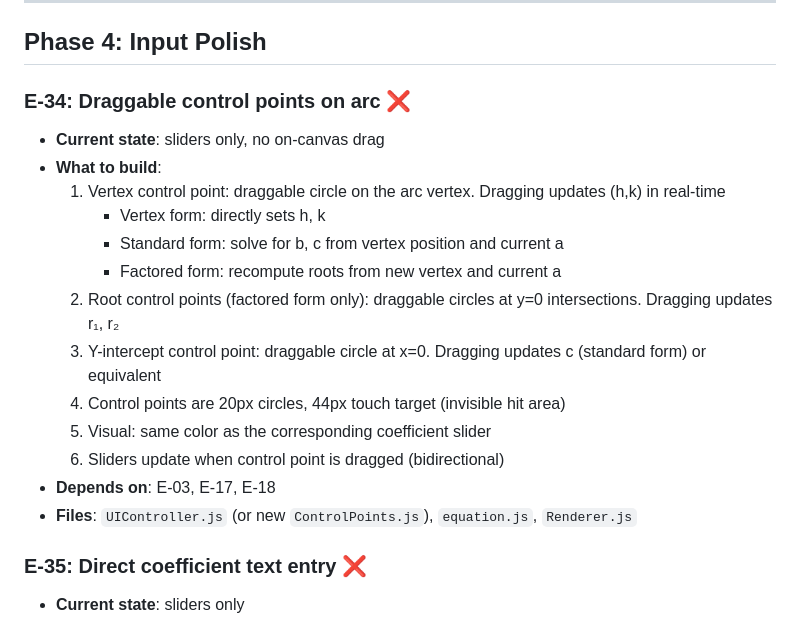
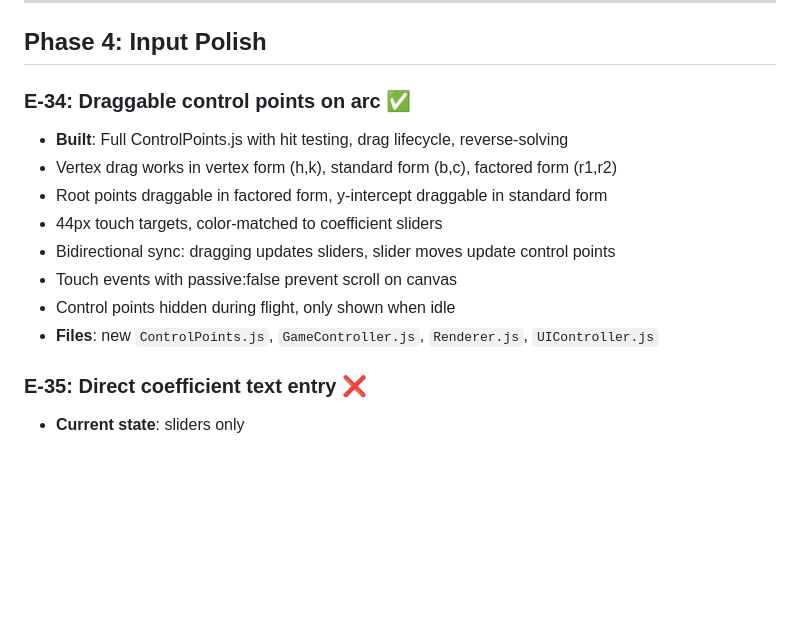
Before and after one commit to thegizmopro/happy-nerds, a Markdown page: ENGINEERING-PLAN.md, the part around the change. GitHub-like rendering; blank space fills up the shorter version.

Commit message:
docs: update ENGINEERING-PLAN — E-34 done

```diff
--- a/ENGINEERING-PLAN.md
+++ b/ENGINEERING-PLAN.md
@@ -241,20 +241,15 @@ This is the formal programming plan derived from GAME-DESIGN.md, reconciled agai
 
 ## Phase 4: Input Polish
 
-### E-34: Draggable control points on arc ❌
-- **Current state**: sliders only, no on-canvas drag
-- **What to build**:
-  1. Vertex control point: draggable circle on the arc vertex. Dragging updates (h,k) in real-time
-     - Vertex form: directly sets h, k
-     - Standard form: solve for b, c from vertex position and current a
-     - Factored form: recompute roots from new vertex and current a
-  2. Root control points (factored form only): draggable circles at y=0 intersections. Dragging updates r₁, r₂
-  3. Y-intercept control point: draggable circle at x=0. Dragging updates c (standard form) or equivalent
-  4. Control points are 20px circles, 44px touch target (invisible hit area)
-  5. Visual: same color as the corresponding coefficient slider
-  6. Sliders update when control point is dragged (bidirectional)
-- **Depends on**: E-03, E-17, E-18
-- **Files**: `UIController.js` (or new `ControlPoints.js`), `equation.js`, `Renderer.js`
+### E-34: Draggable control points on arc ✅
+- **Built**: Full ControlPoints.js with hit testing, drag lifecycle, reverse-solving
+- Vertex drag works in vertex form (h,k), standard form (b,c), factored form (r1,r2)
+- Root points draggable in factored form, y-intercept draggable in standard form
+- 44px touch targets, color-matched to coefficient sliders
+- Bidirectional sync: dragging updates sliders, slider moves update control points
+- Touch events with passive:false prevent scroll on canvas
+- Control points hidden during flight, only shown when idle
+- **Files**: new `ControlPoints.js`, `GameController.js`, `Renderer.js`, `UIController.js`
 
 ### E-35: Direct coefficient text entry ❌
 - **Current state**: sliders only
```
